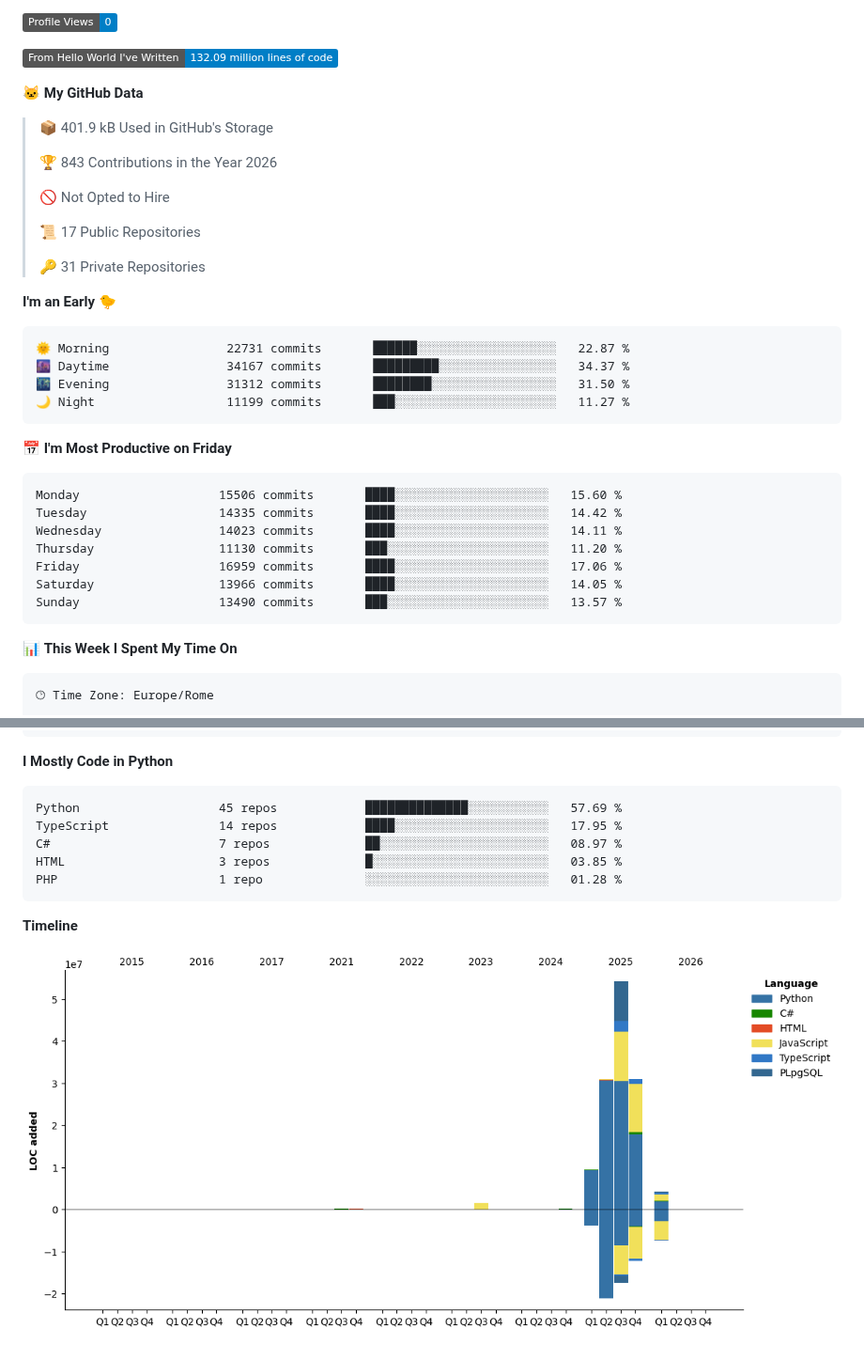
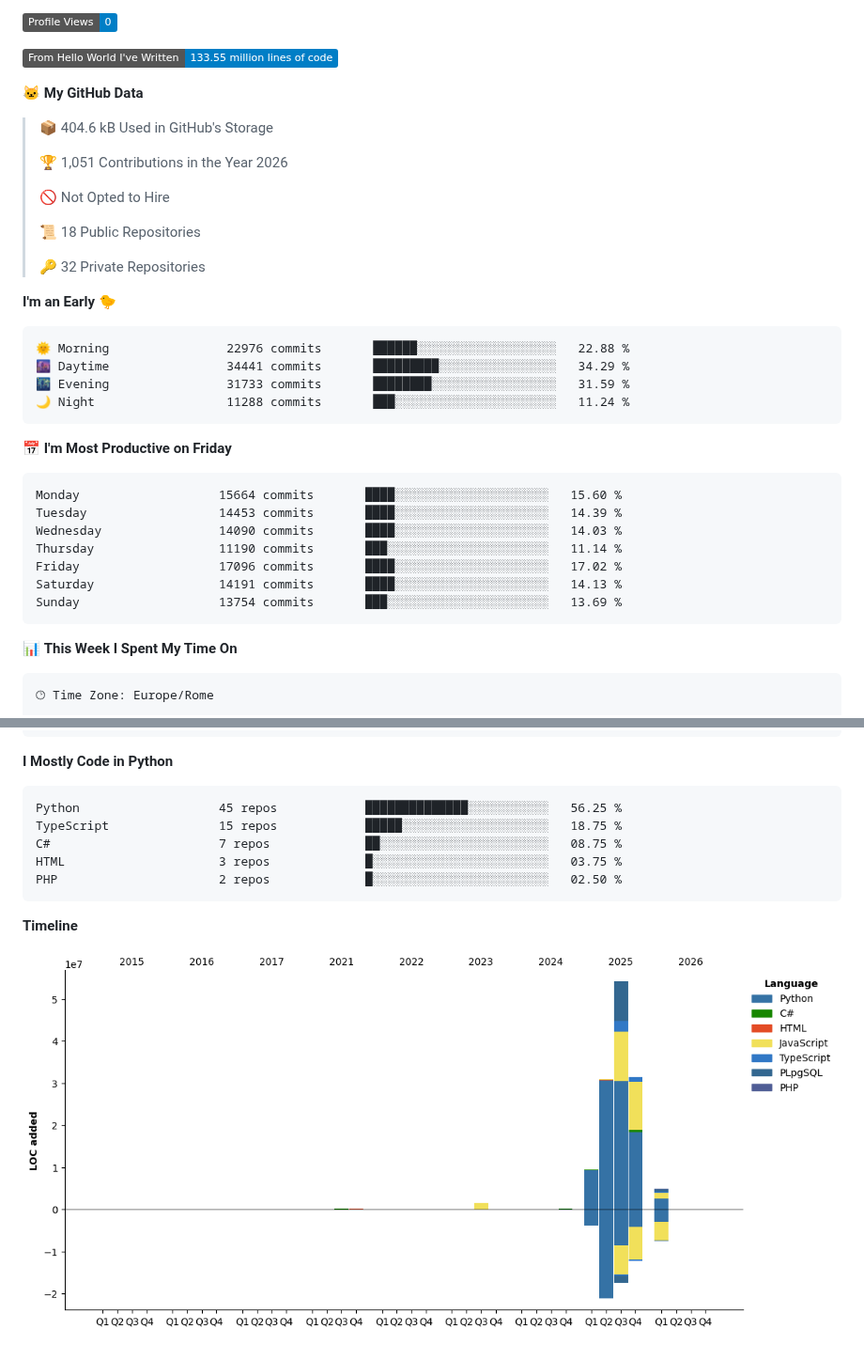
Before and after one commit to blackms/blackms, a Markdown page: README.md, 2 parts joined by grey strips. Shown at 94% size. Drawn GitHub-style; pictures changed too: assets/bar_graph.png; badges without logos.

Commit message:
Updated with Dev Metrics

````diff
--- a/README.md
+++ b/README.md
@@ -91,38 +91,38 @@
 
 ![Profile Views](http://img.shields.io/badge/Profile%20Views-0-blue?style=flat)
 
-![Lines of code](https://img.shields.io/badge/From%20Hello%20World%20I%27ve%20Written-132.09%20million%20lines%20of%20code-blue?style=flat)
+![Lines of code](https://img.shields.io/badge/From%20Hello%20World%20I%27ve%20Written-133.55%20million%20lines%20of%20code-blue?style=flat)
 
 **🐱 My GitHub Data**
 
-> 📦 401.9 kB Used in GitHub's Storage
+> 📦 404.6 kB Used in GitHub's Storage
  >
-> 🏆 843 Contributions in the Year 2026
+> 🏆 1,051 Contributions in the Year 2026
  >
 > 🚫 Not Opted to Hire
  >
-> 📜 17 Public Repositories
+> 📜 18 Public Repositories
  >
-> 🔑 31 Private Repositories
+> 🔑 32 Private Repositories
  >
 **I'm an Early 🐤**
 
 ```text
-🌞 Morning                22731 commits       ██████░░░░░░░░░░░░░░░░░░░   22.87 %
-🌆 Daytime                34167 commits       █████████░░░░░░░░░░░░░░░░   34.37 %
-🌃 Evening                31312 commits       ████████░░░░░░░░░░░░░░░░░   31.50 %
-🌙 Night                  11199 commits       ███░░░░░░░░░░░░░░░░░░░░░░   11.27 %
+🌞 Morning                22976 commits       ██████░░░░░░░░░░░░░░░░░░░   22.88 %
+🌆 Daytime                34441 commits       █████████░░░░░░░░░░░░░░░░   34.29 %
+🌃 Evening                31733 commits       ████████░░░░░░░░░░░░░░░░░   31.59 %
+🌙 Night                  11288 commits       ███░░░░░░░░░░░░░░░░░░░░░░   11.24 %
 ```
 📅 **I'm Most Productive on Friday**
 
 ```text
-Monday                   15506 commits       ████░░░░░░░░░░░░░░░░░░░░░   15.60 %
-Tuesday                  14335 commits       ████░░░░░░░░░░░░░░░░░░░░░   14.42 %
-Wednesday                14023 commits       ████░░░░░░░░░░░░░░░░░░░░░   14.11 %
-Thursday                 11130 commits       ███░░░░░░░░░░░░░░░░░░░░░░   11.20 %
-Friday                   16959 commits       ████░░░░░░░░░░░░░░░░░░░░░   17.06 %
-Saturday                 13966 commits       ████░░░░░░░░░░░░░░░░░░░░░   14.05 %
-Sunday                   13490 commits       ███░░░░░░░░░░░░░░░░░░░░░░   13.57 %
+Monday                   15664 commits       ████░░░░░░░░░░░░░░░░░░░░░   15.60 %
+Tuesday                  14453 commits       ████░░░░░░░░░░░░░░░░░░░░░   14.39 %
+Wednesday                14090 commits       ████░░░░░░░░░░░░░░░░░░░░░   14.03 %
+Thursday                 11190 commits       ███░░░░░░░░░░░░░░░░░░░░░░   11.14 %
+Friday                   17096 commits       ████░░░░░░░░░░░░░░░░░░░░░   17.02 %
+Saturday                 14191 commits       ████░░░░░░░░░░░░░░░░░░░░░   14.13 %
+Sunday                   13754 commits       ███░░░░░░░░░░░░░░░░░░░░░░   13.69 %
 ```
 
 
@@ -153,11 +153,11 @@ Linux                    6 mins              ███░░░░░░░░
 **I Mostly Code in Python**
 
 ```text
-Python                   45 repos            ██████████████░░░░░░░░░░░   57.69 %
-TypeScript               14 repos            ████░░░░░░░░░░░░░░░░░░░░░   17.95 %
-C#                       7 repos             ██░░░░░░░░░░░░░░░░░░░░░░░   08.97 %
-HTML                     3 repos             █░░░░░░░░░░░░░░░░░░░░░░░░   03.85 %
-PHP                      1 repo              ░░░░░░░░░░░░░░░░░░░░░░░░░   01.28 %
+Python                   45 repos            ██████████████░░░░░░░░░░░   56.25 %
+TypeScript               15 repos            █████░░░░░░░░░░░░░░░░░░░░   18.75 %
+C#                       7 repos             ██░░░░░░░░░░░░░░░░░░░░░░░   08.75 %
+HTML                     3 repos             █░░░░░░░░░░░░░░░░░░░░░░░░   03.75 %
+PHP                      2 repos             █░░░░░░░░░░░░░░░░░░░░░░░░   02.50 %
 ```
 
 
````
Also changed, not shown: other parts of README.md (+2 -2 lines).
